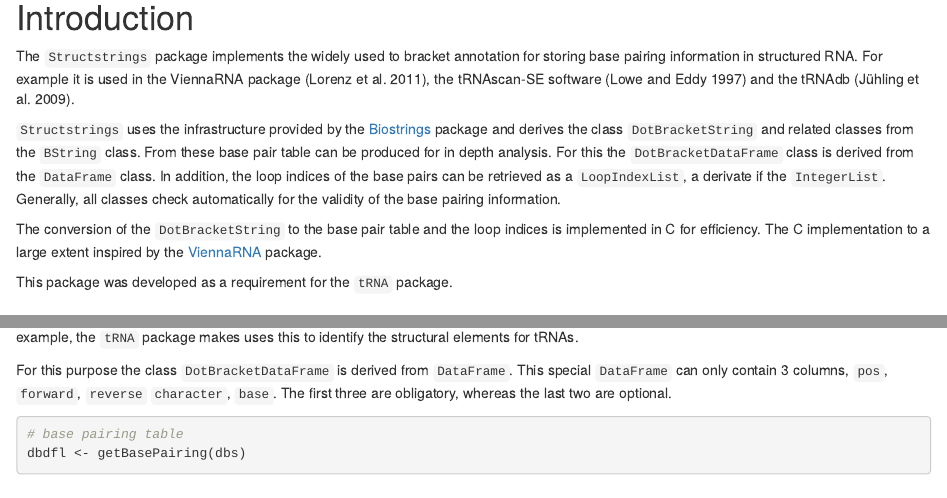
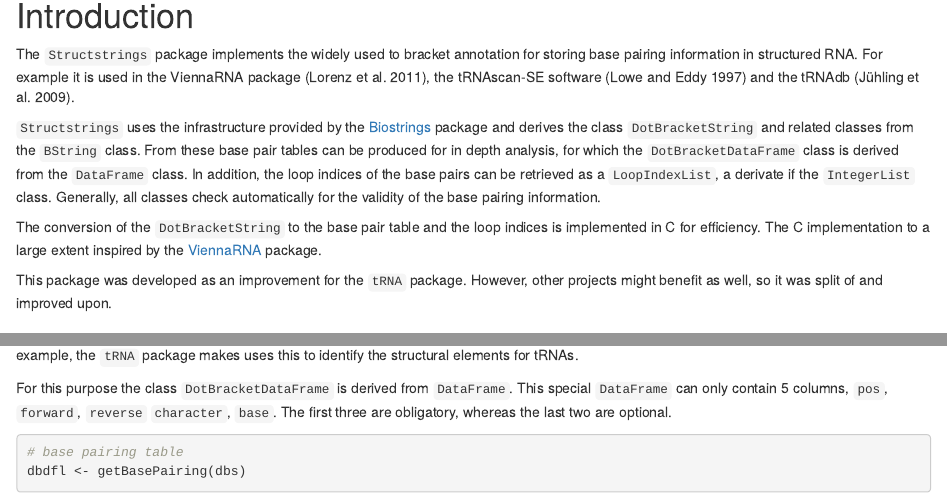
Before and after one commit to FelixErnst/Structstrings, an R Markdown document (vignettes/Structstrings.Rmd): the page in a window 1100 px wide, from 230 px down before the commit and from 240 px down after it, so that both start at the same text, and a second part further down, joined at a grey line. Rendered offline with R 4.5, knitr and Pandoc, with nearby package versions; drawn as R Markdown's standard HTML page in place of the format the file asks for; some code elsewhere in the file could not run offline.

Commit message:
README.md and vignette update

```diff
--- a/vignettes/Structstrings.Rmd
+++ b/vignettes/Structstrings.Rmd
@@ -30,18 +30,19 @@ the tRNAdb [@Juhling.2009].
 
 `Structstrings` uses the infrastructure provided by the
 [Biostrings](#References) package and derives the class `DotBracketString` and
-related classes from the `BString` class. From these base pair table can be
-produced for in depth analysis. For this the `DotBracketDataFrame` class
+related classes from the `BString` class. From these base pair tables can be
+produced for in depth analysis, for which the `DotBracketDataFrame` class
 is derived from the `DataFrame` class. In addition, the loop indices of the base
-pairs can be retrieved as a `LoopIndexList`, a derivate if the `IntegerList`.
-Generally, all classes check automatically for the validity of the base pairing
-information.
+pairs can be retrieved as a `LoopIndexList`, a derivate if the `IntegerList`
+class. Generally, all classes check automatically for the validity of the base
+pairing information.
 
 The conversion of the `DotBracketString` to the base pair table and the loop
 indices is implemented in C for efficiency. The C implementation to a large
 extent inspired by the [ViennaRNA](https://www.tbi.univie.ac.at/RNA/) package.
 
-This package was developed as a requirement for the `tRNA` package.
+This package was developed as an improvement for the `tRNA` package. However,
+other projects might benefit as well, so it was split of and improved upon.
 
 # Creating and accessing structure information
 
@@ -91,7 +92,7 @@ the base pairing information to be queried more easily. For example, the `tRNA`
 package makes uses this to identify the structural elements for tRNAs.
 
 For this purpose the class `DotBracketDataFrame` is derived from `DataFrame`.
-This special `DataFrame` can only contain 3 columns, `pos`, `forward`, `reverse`
+This special `DataFrame` can only contain 5 columns, `pos`, `forward`, `reverse`
 `character`, `base`. The first three are obligatory, whereas the last two are
 optional.
 
```
Also changed, not shown: README.md, vignettes/Structstrings.Rmd (4 more changed lines).
